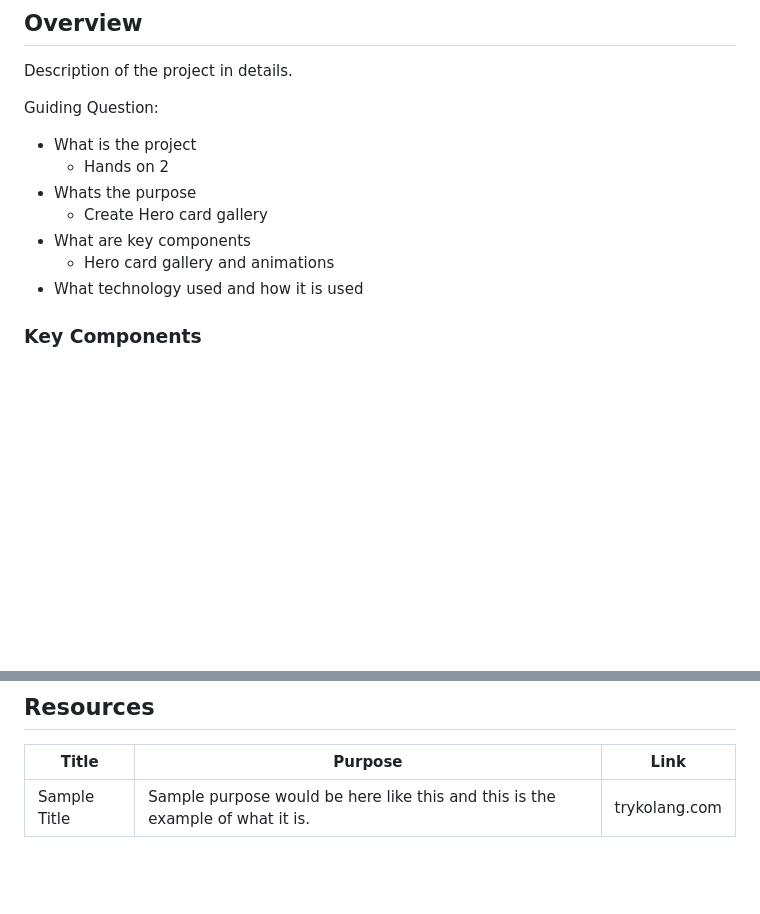
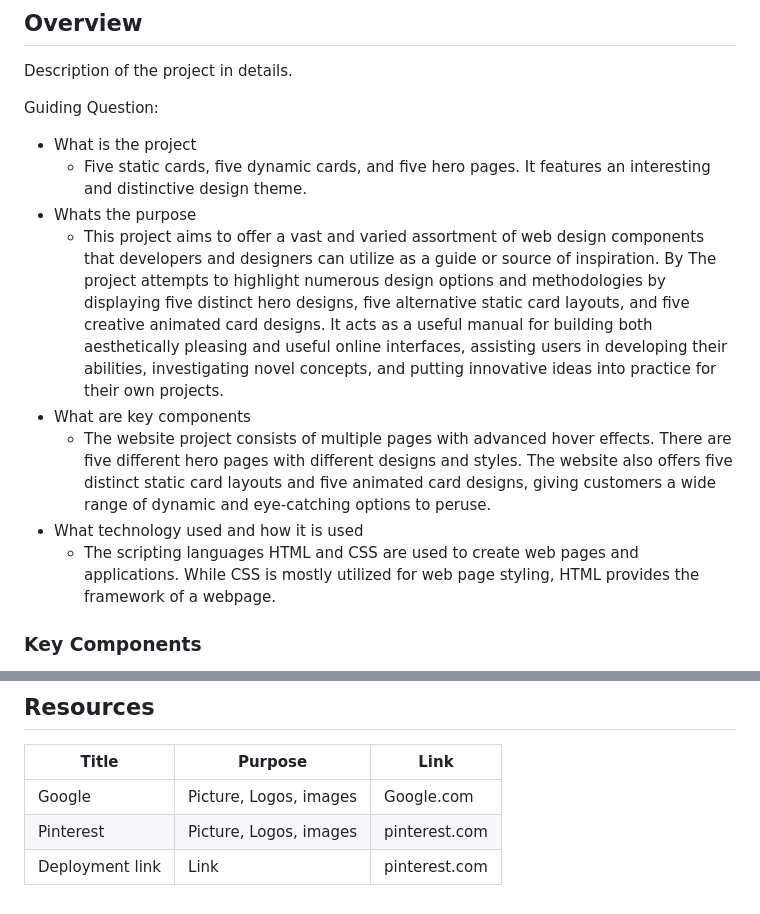
Before and after one commit to KaynUZI/KaynUZIHandsON2, a Markdown page: readme.md, 2 parts joined by grey strips. Drawn GitHub-style; blank space fills up the shorter version.

```diff
--- a/readme.md
+++ b/readme.md
@@ -61,12 +61,14 @@ Description of the project in details.
 
 Guiding Question:
 - What is the project
-  - Hands on 2
+  - Five static cards, five dynamic cards, and five hero pages. It features an interesting and distinctive design theme.
 - Whats the purpose
-  - Create Hero card gallery
+  - This project aims to offer a vast and varied assortment of web design components that developers and designers can utilize as a guide or source of inspiration. By
+The project attempts to highlight numerous design options and methodologies by displaying five distinct hero designs, five alternative static card layouts, and five creative animated card designs. It acts as a useful manual for building both aesthetically pleasing and useful online interfaces, assisting users in developing their abilities, investigating novel concepts, and putting innovative ideas into practice for their own projects.
 - What are key components
-  - Hero card gallery and animations
+  - The website project consists of multiple pages with advanced hover effects. There are five different hero pages with different designs and styles. The website also offers five distinct static card layouts and five animated card designs, giving customers a wide range of dynamic and eye-catching options to peruse.
 - What technology used and how it is used
+  - The scripting languages HTML and CSS are used to create web pages and applications. While CSS is mostly utilized for web page styling, HTML provides the framework of a webpage.
 
 ### Key Components
 <!-- TODO: List of Key Components -->
@@ -120,4 +122,6 @@ WD-ProjectName
 <!-- TODO: Add References -->
 | Title | Purpose | Link |
 |-|-|-|
-| Sample Title | Sample purpose would be here like this and this is the example of what it is. | trykolang.com |
+| Google | Picture, Logos, images | Google.com |
+| Pinterest | Picture, Logos, images | pinterest.com |
+| Deployment link | Link | pinterest.com |
```
Also changed, not shown: other parts of readme.md (+1 -1 lines).
